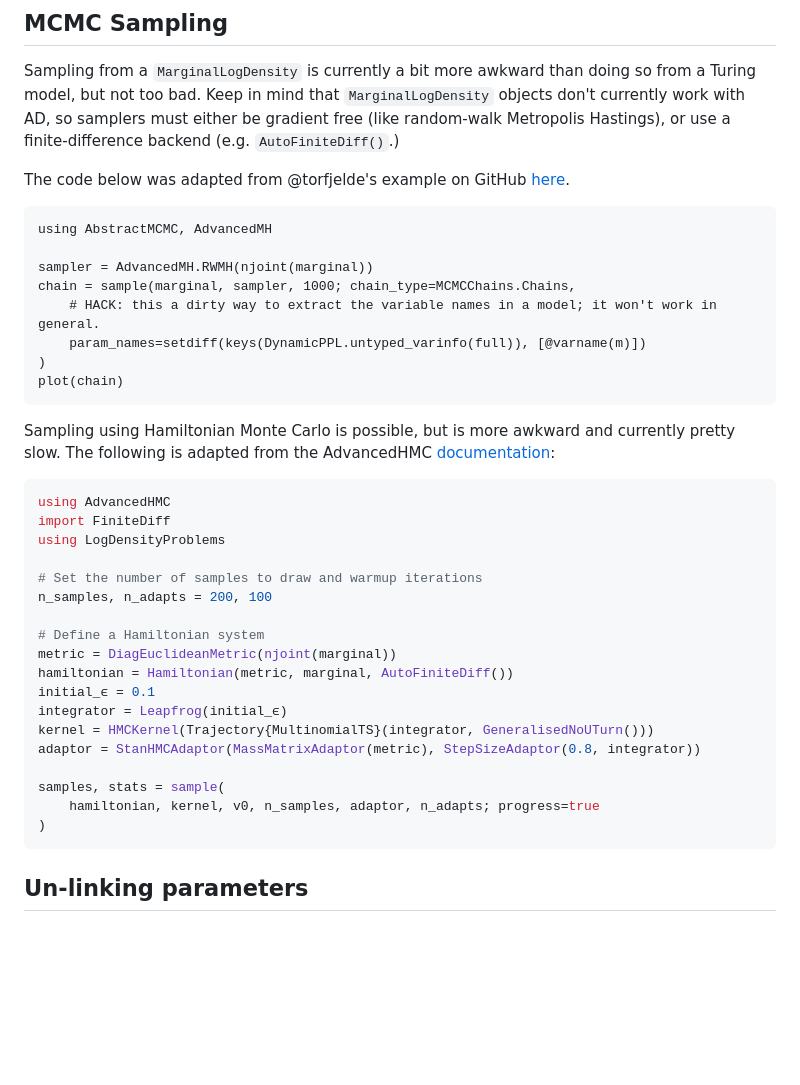
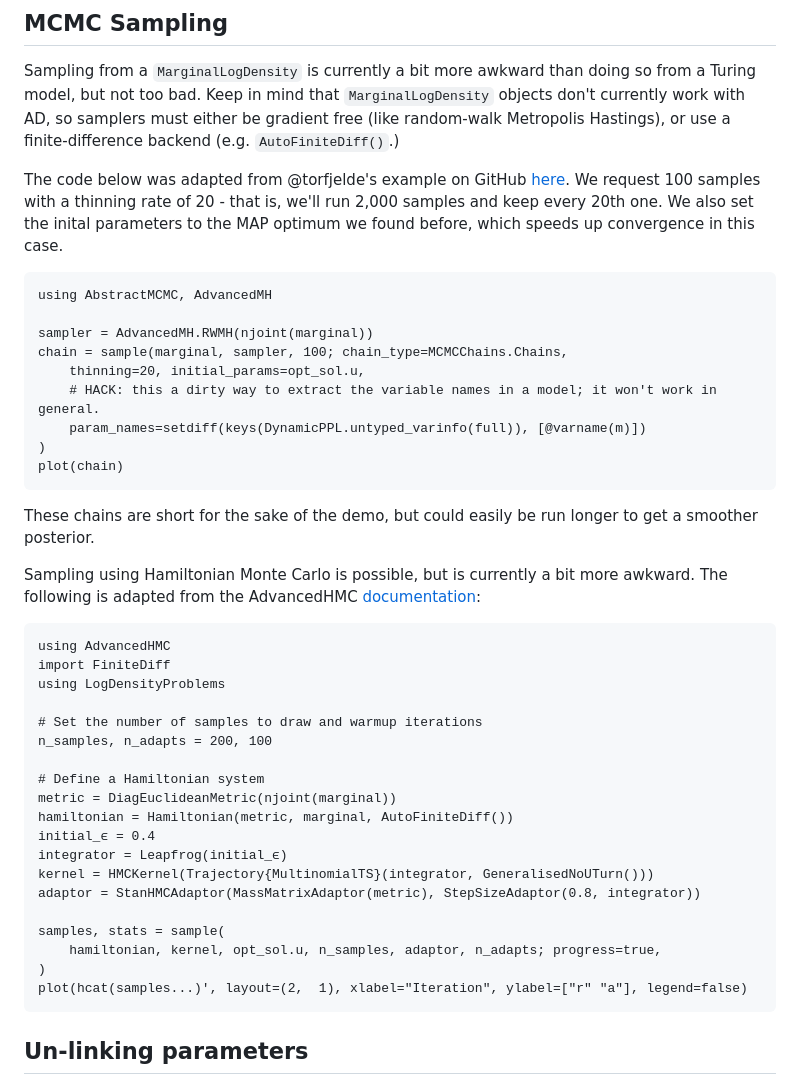
Before and after one commit to ElOceanografo/MarginalLogDensities.jl, a Markdown page: docs/src/turing.md, the part around the change printed below. Rendered like a GitHub page; blank space fills up the shorter version.

````diff
--- a/docs/src/turing.md
+++ b/docs/src/turing.md
@@ -98,24 +111,32 @@ Turing model, but not too bad. Keep in mind that `MarginalLogDensity` objects do
 currently work with AD, so samplers must either be gradient free (like random-walk
 Metropolis Hastings), or use a finite-difference backend (e.g. `AutoFiniteDiff()`.)
 
-The code below was adapted from @torfjelde's example on GitHub [here](https://github.com/TuringLang/Turing.jl/issues/2398#issuecomment-2514212264).
+The code below was adapted from @torfjelde's example on GitHub
+[here](https://github.com/TuringLang/Turing.jl/issues/2398#issuecomment-2514212264). We
+request 100 samples with a thinning rate of 20 - that is, we'll run 2,000 samples and keep
+every 20th one. We also set the inital parameters to the MAP optimum we found before,
+which speeds up convergence in this case.
 
 ```@example turing
 using AbstractMCMC, AdvancedMH
 
 sampler = AdvancedMH.RWMH(njoint(marginal))
-chain = sample(marginal, sampler, 1000; chain_type=MCMCChains.Chains,
+chain = sample(marginal, sampler, 100; chain_type=MCMCChains.Chains,
+    thinning=20, initial_params=opt_sol.u,
     # HACK: this a dirty way to extract the variable names in a model; it won't work in general.
     param_names=setdiff(keys(DynamicPPL.untyped_varinfo(full)), [@varname(m)])
 )
 plot(chain)
 ```
 
-Sampling using Hamiltonian Monte Carlo is possible, but is more awkward and currently
-pretty slow. The following is adapted from the AdvancedHMC
+These chains are short for the sake of the demo, but could easily be run longer to get a
+smoother posterior.
+
+Sampling using Hamiltonian Monte Carlo is possible, but is currently a bit more awkward.
+The following is adapted from the AdvancedHMC
 [documentation](https://turinglang.org/AdvancedHMC.jl/stable/get_started/):
 
-```julia
+```@example turing
 using AdvancedHMC
 import FiniteDiff
 using LogDensityProblems
@@ -126,14 +147,15 @@ n_samples, n_adapts = 200, 100
 # Define a Hamiltonian system
 metric = DiagEuclideanMetric(njoint(marginal))
 hamiltonian = Hamiltonian(metric, marginal, AutoFiniteDiff())
-initial_ϵ = 0.1
+initial_ϵ = 0.4
 integrator = Leapfrog(initial_ϵ)
 kernel = HMCKernel(Trajectory{MultinomialTS}(integrator, GeneralisedNoUTurn()))
 adaptor = StanHMCAdaptor(MassMatrixAdaptor(metric), StepSizeAdaptor(0.8, integrator))
 
 samples, stats = sample(
-    hamiltonian, kernel, v0, n_samples, adaptor, n_adapts; progress=true
+    hamiltonian, kernel, opt_sol.u, n_samples, adaptor, n_adapts; progress=true,
 )
+plot(hcat(samples...)', layout=(2,  1), xlabel="Iteration", ylabel=["r" "a"], legend=false)
 ```
 
 ## Un-linking parameters
````
Also changed, not shown: other parts of docs/src/turing.md (+23 -10 lines).
